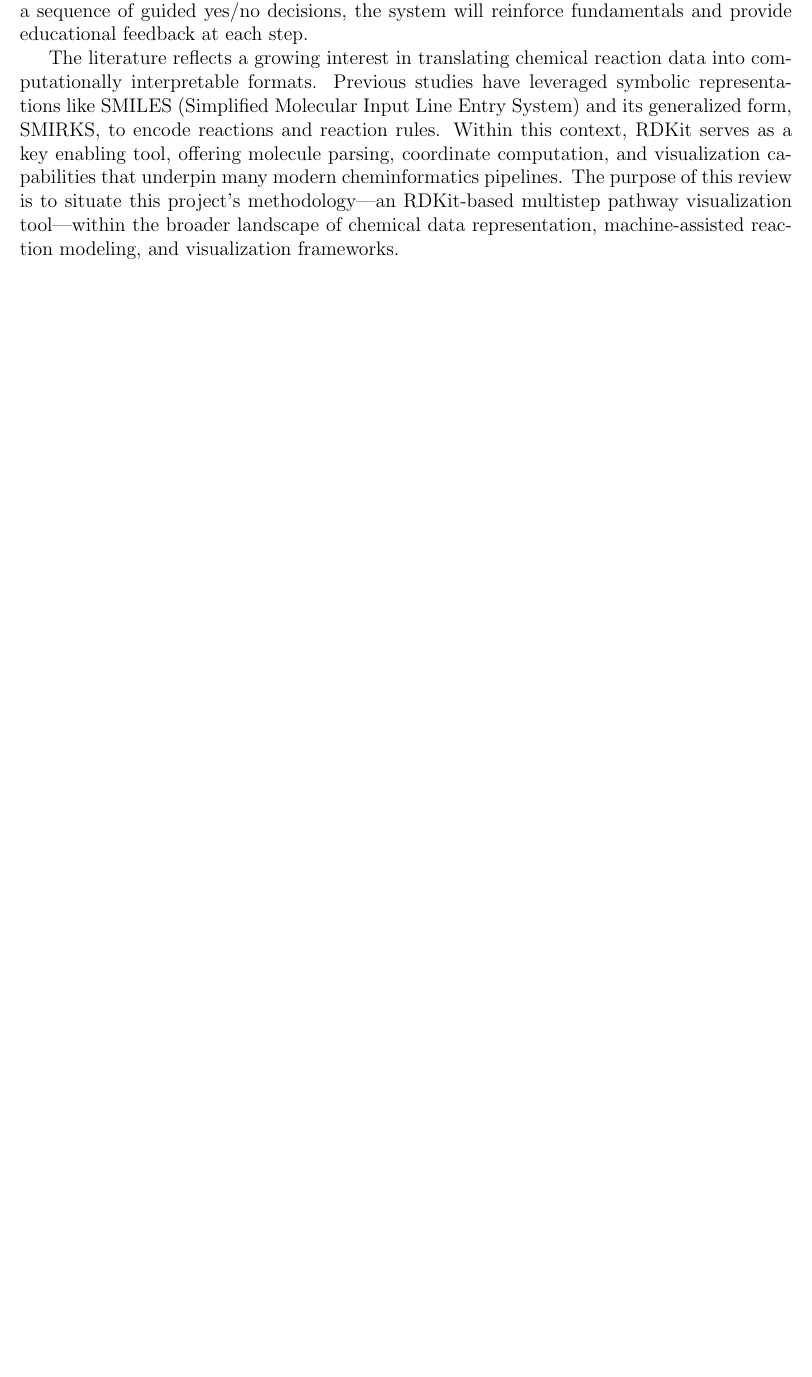
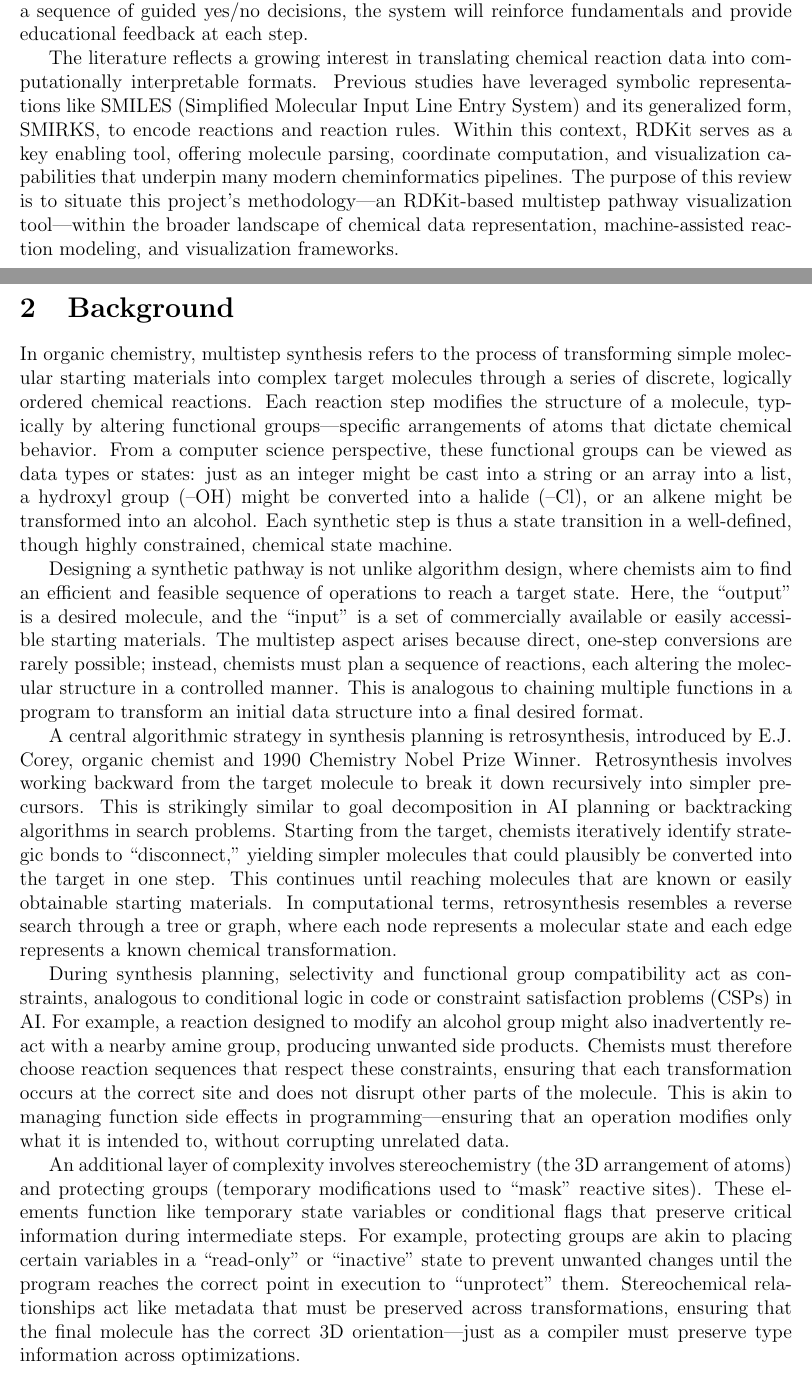
Before and after one commit to rbrooks27/JuniorIS, a LaTeX document (main.tex): part of page 1 of 4 before the commit and two parts of pages 1 and 2 of 5 after it, the two joined at a grey line, cut so that both start at the same text, the shorter picture padded with empty space. Compiled offline with pdfLaTeX.

Commit message:
Background on organic chemistry with computer science comparison, highly suggest reading puts the whole project in perspective.

```diff
--- a/main.tex
+++ b/main.tex
@@ -35,3 +35,42 @@ The literature reflects a growing interest in translating chemical reaction data
 Previous studies have leveraged symbolic representations like SMILES (Simplified Molecular Input Line Entry System) and its generalized form, SMIRKS, to encode reactions and reaction rules.
 Within this context, RDKit serves as a key enabling tool, offering molecule parsing, coordinate computation, and visualization capabilities that underpin many modern cheminformatics pipelines.
 The purpose of this review is to situate this project’s methodology—an RDKit-based multistep pathway visualization tool—within the broader landscape of chemical data representation, machine-assisted reaction modeling, and visualization frameworks.
+\\
+
+\section{Background}
+\indent
+In organic chemistry, multistep synthesis refers to the process of transforming simple molecular starting materials into complex target molecules through a series of discrete, logically ordered chemical reactions.
+Each reaction step modifies the structure of a molecule, typically by altering functional groups—specific arrangements of atoms that dictate chemical behavior.
+From a computer science perspective, these functional groups can be viewed as data types or states: just as an integer might be cast into a string or an array into a list, a hydroxyl group (–OH) might be converted into a halide (–Cl), or an alkene might be transformed into an alcohol.
+Each synthetic step is thus a state transition in a well-defined, though highly constrained, chemical state machine.
+\\
+\indent
+Designing a synthetic pathway is not unlike algorithm design, where chemists aim to find an efficient and feasible sequence of operations to reach a target state.
+Here, the “output” is a desired molecule, and the “input” is a set of commercially available or easily accessible starting materials.
+The multistep aspect arises because direct, one-step conversions are rarely possible; instead, chemists must plan a sequence of reactions, each altering the molecular structure in a controlled manner.
+This is analogous to chaining multiple functions in a program to transform an initial data structure into a final desired format.
+\\
+\indent
+A central algorithmic strategy in synthesis planning is retrosynthesis, introduced by E.J. Corey, organic chemist and 1990 Chemistry Nobel Prize Winner.
+Retrosynthesis involves working backward from the target molecule to break it down recursively into simpler precursors.
+This is strikingly similar to goal decomposition in AI planning or backtracking algorithms in search problems.
+Starting from the target, chemists iteratively identify strategic bonds to “disconnect,” yielding simpler molecules that could plausibly be converted into the target in one step.
+This continues until reaching molecules that are known or easily obtainable starting materials.
+In computational terms, retrosynthesis resembles a reverse search through a tree or graph, where each node represents a molecular state and each edge represents a known chemical transformation.
+\\
+\indent
+During synthesis planning, selectivity and functional group compatibility act as constraints, analogous to conditional logic in code or constraint satisfaction problems (CSPs) in AI.
+For example, a reaction designed to modify an alcohol group might also inadvertently react with a nearby amine group, producing unwanted side products.
+Chemists must therefore choose reaction sequences that respect these constraints, ensuring that each transformation occurs at the correct site and does not disrupt other parts of the molecule.
+This is akin to managing function side effects in programming—ensuring that an operation modifies only what it is intended to, without corrupting unrelated data.
+\\
+\indent
+An additional layer of complexity involves stereochemistry (the 3D arrangement of atoms) and protecting groups (temporary modifications used to “mask” reactive sites).
+These elements function like temporary state variables or conditional flags that preserve critical information during intermediate steps.
+For example, protecting groups are akin to placing certain variables in a “read-only” or “inactive” state to prevent unwanted changes until the program reaches the correct point in execution to “unprotect” them.
+Stereochemical relationships act like metadata that must be preserved across transformations, ensuring that the final molecule has the correct 3D orientation—just as a compiler must preserve type information across optimizations.
+\\
+\indent
+To manage these complex transformations systematically, chemists often model reactions in a linear data flow format:
+\\
+\begin{center}
```
Also changed, not shown: main.pdf, main.tex (15 more changed lines).
